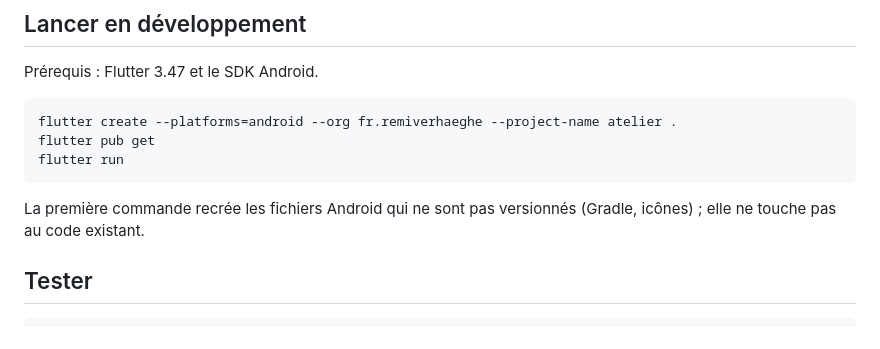
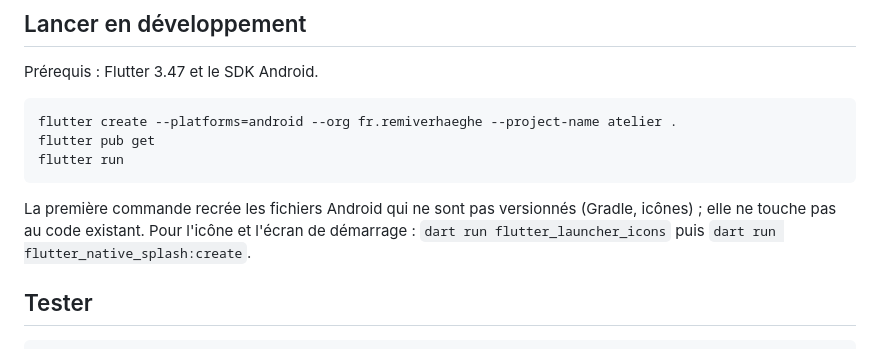
Before and after one commit to Remiverhaeghe/atelier, a Markdown page: README.md, the part around the change. Drawn GitHub-style.

Commit message:
feat : icône et écran de démarrage ; chore : script de l'icône

````diff
--- a/README.md
+++ b/README.md
@@ -63,7 +63,7 @@ flutter pub get
 flutter run
 ```
 
-La première commande recrée les fichiers Android qui ne sont pas versionnés (Gradle, icônes) ; elle ne touche pas au code existant.
+La première commande recrée les fichiers Android qui ne sont pas versionnés (Gradle, icônes) ; elle ne touche pas au code existant. Pour l'icône et l'écran de démarrage : `dart run flutter_launcher_icons` puis `dart run flutter_native_splash:create`.
 
 ## Tester
 
````
Also changed, not shown: CHANGELOG.md (+4 -0 lines), assets/icon/foreground.png (added), assets/icon/icon.png (added), assets/icon/splash.png (added), 3 other files.
